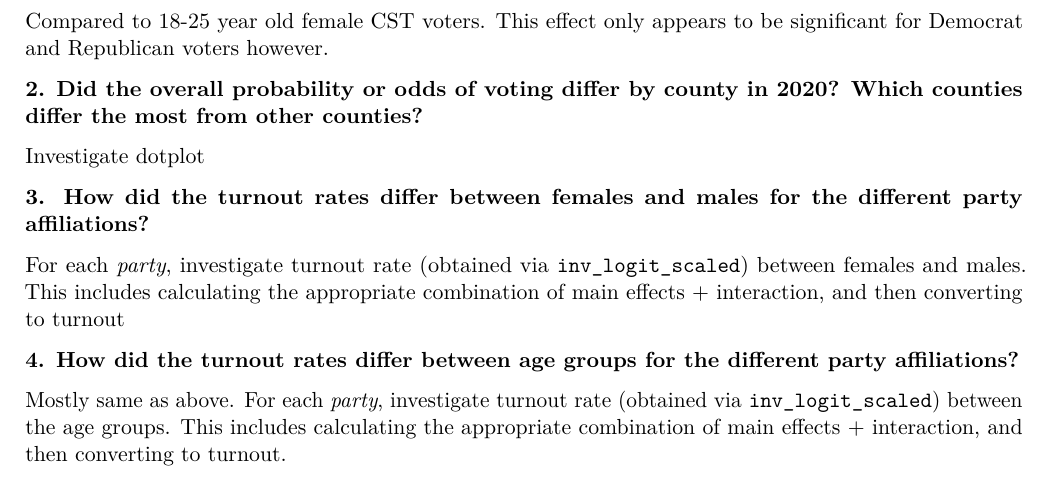
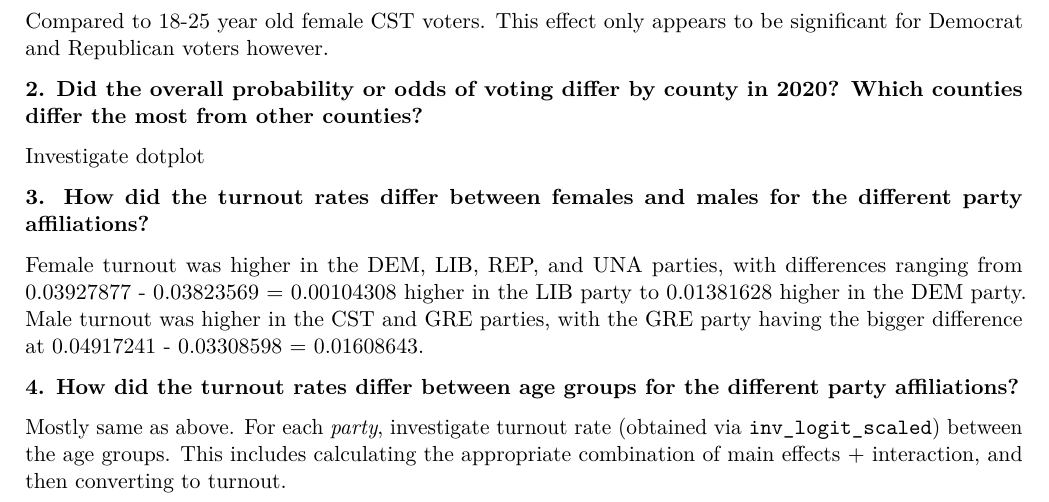
Before and after one commit to FanZhu1998/STA610-Case-Study-2-Team-4, an R Markdown document (STA610_Case_Study_2_Team_4.Rmd): part of page 6 of 11, cut so that both start at the same text. Rendered offline with R 4.5, knitr and Pandoc, then LaTeX, with nearby package versions; some code elsewhere in the file could not run offline.

Commit message:
Question 3 added

```diff
--- a/STA610_Case_Study_2_Team_4.Rmd
+++ b/STA610_Case_Study_2_Team_4.Rmd
@@ -459,7 +459,7 @@ Investigate dotplot
 
 **3. How did the turnout rates differ between females and males for the different party affiliations?**
 
-For each *party*, investigate turnout rate (obtained via `inv_logit_scaled`) between females and males. This includes calculating the appropriate combination of main effects + interaction, and then converting to turnout
+Female turnout was higher in the DEM, LIB, REP, and UNA parties, with differences ranging from 0.03927877 - 0.03823569 = 0.00104308 higher in the LIB party to 0.01381628 higher in the DEM party. Male turnout was higher in the CST and GRE parties, with the GRE party having the bigger difference at 0.04917241 - 0.03308598 = 0.01608643.
 
 **4. How did the turnout rates differ between age groups for the different party affiliations?**
 
```
